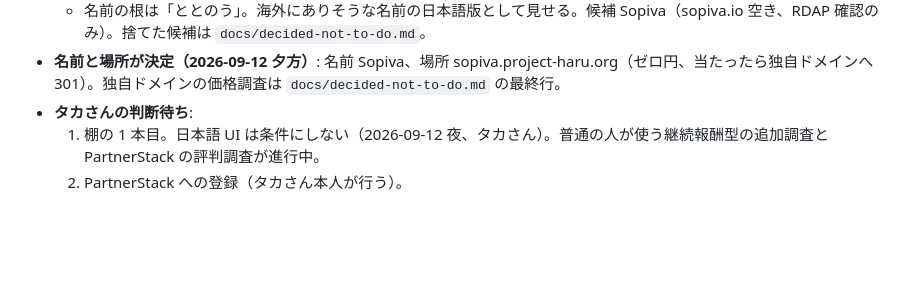
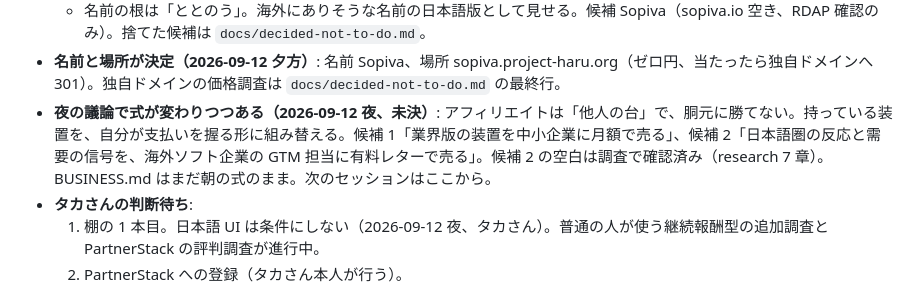
Before and after one commit to taka3f80/claude-code-web-test, a Markdown page: docs/HANDOFF.md, the part around the change. GitHub-like rendering; blank space fills up the shorter version.

Commit message:
Research: no newsletter on selling software in Japan exists; record the equation shift in handoff
Co-Authored-By: Claude Fable 5.1 <noreply@anthropic.com>

```diff
--- a/docs/HANDOFF.md
+++ b/docs/HANDOFF.md
@@ -15,6 +15,7 @@
   - 作る順番: 湊の骨組み → 記事 3 本 → 風見鶏を湊につなぐ → 動画 1 本 → 週次レポートを漏斗の形に。
   - 名前の根は「ととのう」。海外にありそうな名前の日本語版として見せる。候補 Sopiva（sopiva.io 空き、RDAP 確認のみ）。捨てた候補は `docs/decided-not-to-do.md`。
 - **名前と場所が決定（2026-09-12 夕方）**: 名前 Sopiva、場所 sopiva.project-haru.org（ゼロ円、当たったら独自ドメインへ 301）。独自ドメインの価格調査は `docs/decided-not-to-do.md` の最終行。
+- **夜の議論で式が変わりつつある（2026-09-12 夜、未決）**: アフィリエイトは「他人の台」で、胴元に勝てない。持っている装置を、自分が支払いを握る形に組み替える。候補 1「業界版の装置を中小企業に月額で売る」、候補 2「日本語圏の反応と需要の信号を、海外ソフト企業の GTM 担当に有料レターで売る」。候補 2 の空白は調査で確認済み（research 7 章）。BUSINESS.md はまだ朝の式のまま。次のセッションはここから。
 - **タカさんの判断待ち**:
   1. 棚の 1 本目。日本語 UI は条件にしない（2026-09-12 夜、タカさん）。普通の人が使う継続報酬型の追加調査と PartnerStack の評判調査が進行中。
   2. PartnerStack への登録（タカさん本人が行う）。
```
Also changed, not shown: docs/research/2026-09-12-affiliate-shelf.md (+26 -0 lines).
